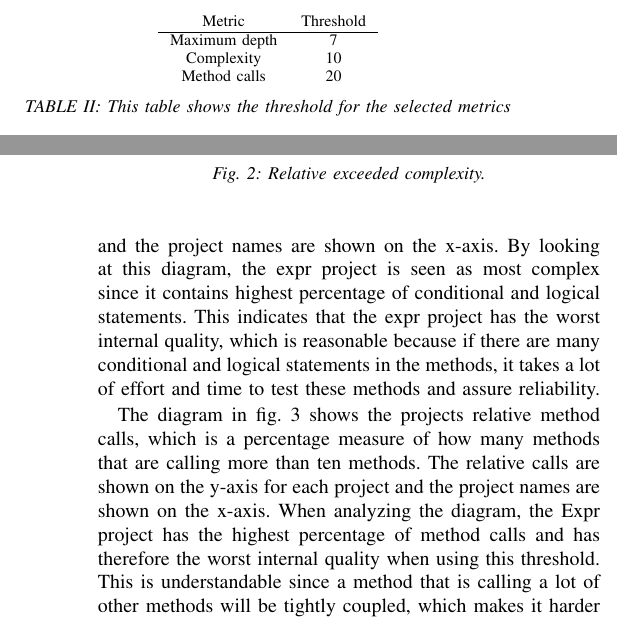
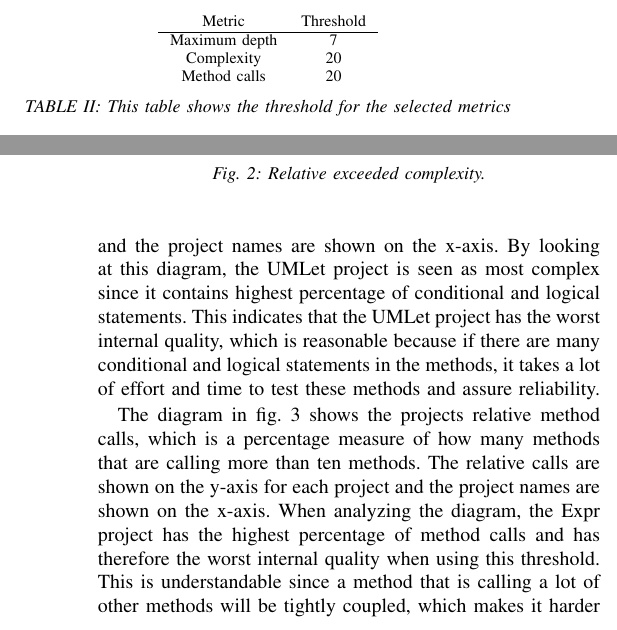
Before and after one commit to DerWischer/sq_ass_2, a LaTeX paper (maindocument.tex): two parts of the columns of pages 2 and 3 of 8, joined at a grey line, cut so that both start at the same text. Compiled offline with pdfLaTeX.

Commit message:
Updated complexity

```diff
--- a/maindocument.tex
+++ b/maindocument.tex
@@ -145,7 +145,7 @@ Estimation of internal software quality by using said measurements requires a de
     \begin{tabular}{c c}
          Metric         & Threshold    \\ \hline
          Maximum depth  & 7             \\
-         Complexity     & 10            \\
+         Complexity     & 20            \\
          Method calls   & 20            \\
     \end{tabular}
     \caption{This table shows the threshold for the selected metrics}
@@ -179,7 +179,7 @@ The diagram in \cref{fig:exceed_depth} shows the projects relative depth on meth
 
 % Describe complexity here.. %%%%%%%%%%%%%%%%%%%%%%%%%%%%%
 
-The diagram in \cref{fig:exceed_complexity} shows the projects relative complexity based on method level, which is a percentage measure of how many methods that contain more than twenty conditional and logical statements, compared to the total amount of methods. The relative complexity is shown on the y-axis for each project and the project names are shown on the x-axis. By looking at this diagram, the expr project is seen as most complex since it contains highest percentage of conditional and logical statements.  This indicates that the expr project has the worst internal quality, which is reasonable because if there are many conditional and logical statements in the methods, it takes a lot of effort and time to test these methods and assure reliability.
+The diagram in \cref{fig:exceed_complexity} shows the projects relative complexity based on method level, which is a percentage measure of how many methods that contain more than twenty conditional and logical statements, compared to the total amount of methods. The relative complexity is shown on the y-axis for each project and the project names are shown on the x-axis. By looking at this diagram, the UMLet project is seen as most complex since it contains highest percentage of conditional and logical statements.  This indicates that the UMLet project has the worst internal quality, which is reasonable because if there are many conditional and logical statements in the methods, it takes a lot of effort and time to test these methods and assure reliability.
 
 \begin{figure}
 	\includegraphics[width=\columnwidth]{img/rel_exceeded_complexity.png}
```
